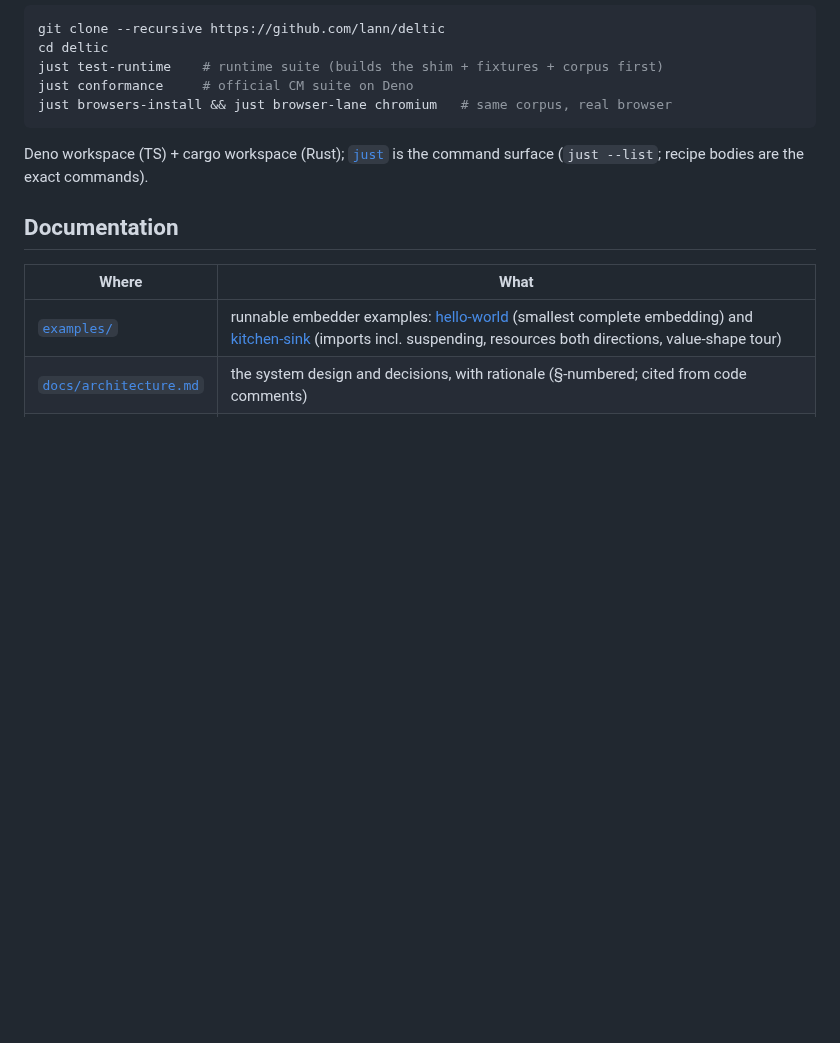
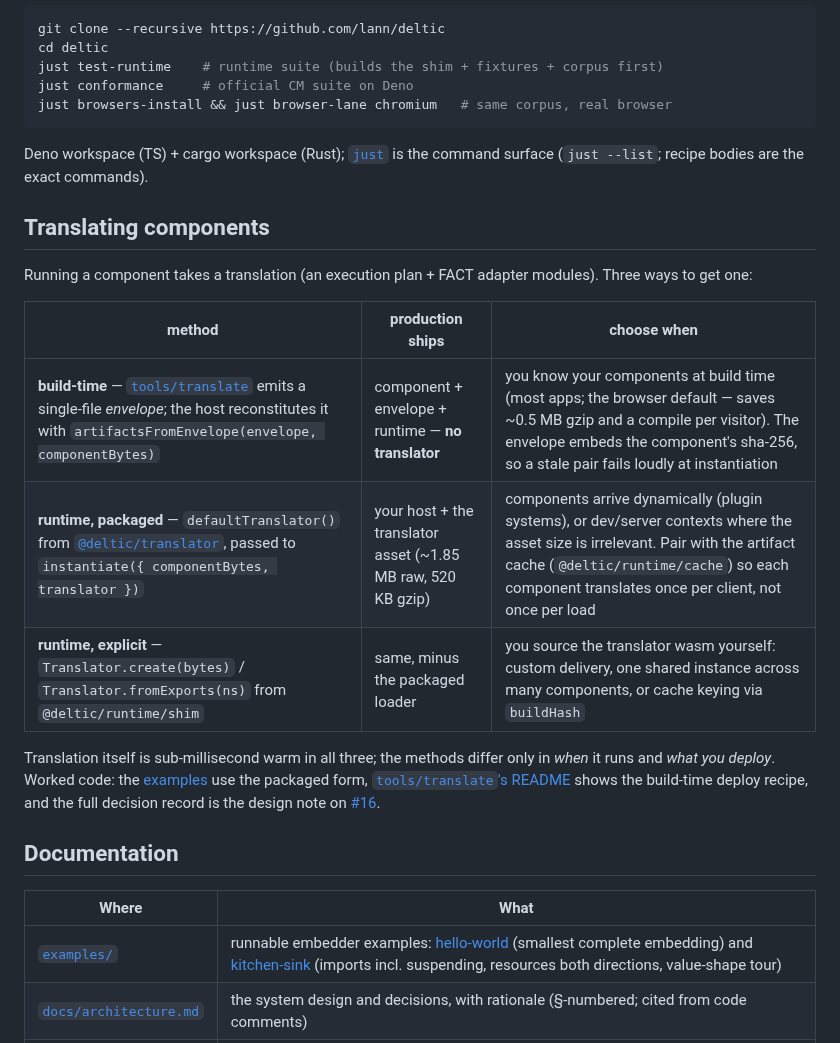
Before and after one commit to lann/deltic, a Markdown page: README.md, the part around the change. GitHub-like rendering; blank space fills up the shorter version.

Commit message:
README: the three translation methods and when to use them
Operator request: the delivery work (#58-#61) created three distinct
ways to obtain a translation and the README never says which to pick.
A decision table after Quick start: build-time (envelope, no translator
shipped — the browser default), runtime-packaged (defaultTranslator, for
dynamic components, paired with the artifact cache), runtime-explicit
(Translator.create/fromExports, for custom sourcing/sharing). Points at
the examples, the tools/translate deploy recipe, and the #16 design note
for depth.

```diff
--- a/README.md
+++ b/README.md
@@ -59,6 +59,24 @@ just browsers-install && just browser-lane chromium   # same corpus, real browse
 Deno workspace (TS) + cargo workspace (Rust); [`just`](https://github.com/casey/just)
 is the command surface (`just --list`; recipe bodies are the exact commands).
 
+## Translating components
+
+Running a component takes a translation (an execution plan + FACT adapter
+modules). Three ways to get one:
+
+| method | production ships | choose when |
+|---|---|---|
+| **build-time** — [`tools/translate`](tools/translate/) emits a single-file *envelope*; the host reconstitutes it with `artifactsFromEnvelope(envelope, componentBytes)` | component + envelope + runtime — **no translator** | you know your components at build time (most apps; the browser default — saves ~0.5 MB gzip and a compile per visitor). The envelope embeds the component's sha-256, so a stale pair fails loudly at instantiation |
+| **runtime, packaged** — `defaultTranslator()` from [`@deltic/translator`](translator/), passed to `instantiate({ componentBytes, translator })` | your host + the translator asset (~1.85 MB raw, 520 KB gzip) | components arrive dynamically (plugin systems), or dev/server contexts where the asset size is irrelevant. Pair with the artifact cache (`@deltic/runtime/cache`) so each component translates once per client, not once per load |
+| **runtime, explicit** — `Translator.create(bytes)` / `Translator.fromExports(ns)` from `@deltic/runtime/shim` | same, minus the packaged loader | you source the translator wasm yourself: custom delivery, one shared instance across many components, or cache keying via `buildHash` |
+
+Translation itself is sub-millisecond warm in all three; the methods differ
+only in *when* it runs and *what you deploy*. Worked code: the
+[examples](examples/) use the packaged form, [`tools/translate`'s
+README](tools/translate/README.md) shows the build-time deploy recipe, and
+the full decision record is the design note on
+[#16](https://github.com/lann/deltic/issues/16).
+
 ## Documentation
 
 | Where | What |
```
